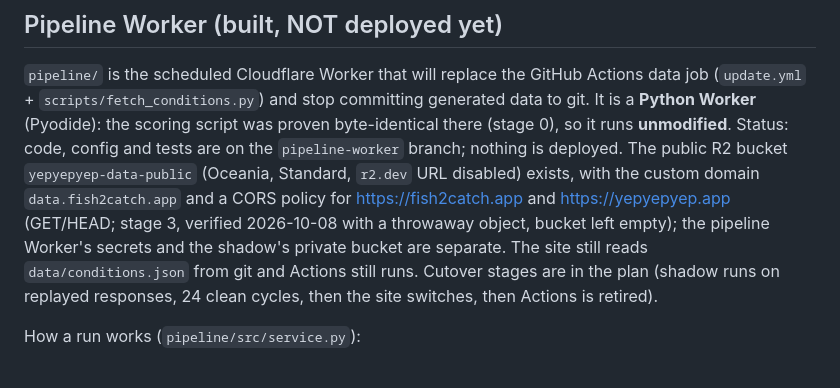
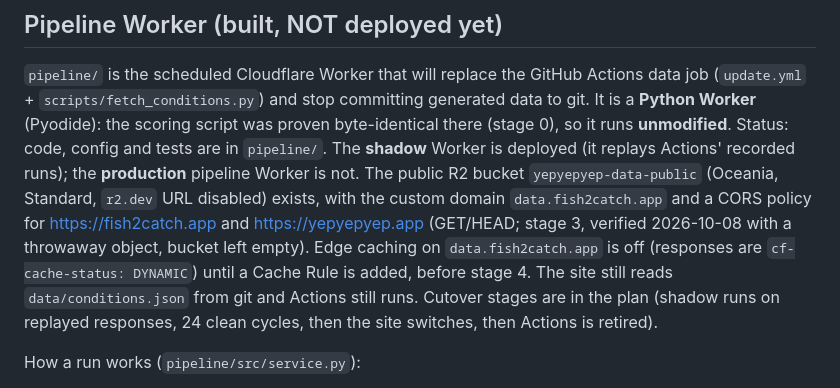
Before and after one commit to olivermestdagh-sys/fishingconditions, a Markdown page: README.md, the part around the change. GitHub-like rendering.

Commit message:
README: shadow Worker is deployed, only the production pipeline Worker is not; note edge caching is off on data.fish2catch.app
Co-Authored-By: Claude Sonnet 5.5 <noreply@anthropic.com>

```diff
--- a/README.md
+++ b/README.md
@@ -58,9 +58,9 @@ https://olivermestdagh-sys.github.io/fishingconditions/ is a legacy copy that wi
 
 `pipeline/` is the scheduled Cloudflare Worker that will replace the GitHub Actions data job (`update.yml` + `scripts/fetch_conditions.py`)
 and stop committing generated data to git. It is a **Python Worker** (Pyodide): the scoring script was proven byte-identical there
-(stage 0), so it runs **unmodified**. Status: code, config and tests are on the `pipeline-worker` branch; nothing is deployed. The public R2 bucket `yepyepyep-data-public` (Oceania, Standard, `r2.dev` URL disabled) exists, with the
+(stage 0), so it runs **unmodified**. Status: code, config and tests are in `pipeline/`. The **shadow** Worker is deployed (it replays Actions' recorded runs); the **production** pipeline Worker is not. The public R2 bucket `yepyepyep-data-public` (Oceania, Standard, `r2.dev` URL disabled) exists, with the
 custom domain `data.fish2catch.app` and a CORS policy for https://fish2catch.app and https://yepyepyep.app (GET/HEAD; stage 3, verified 2026-10-08 with a throwaway
-object, bucket left empty); the pipeline Worker's secrets and the shadow's private bucket are separate. The site still reads `data/conditions.json` from git and Actions still runs. Cutover stages are in the
+object, bucket left empty). Edge caching on `data.fish2catch.app` is off (responses are `cf-cache-status: DYNAMIC`) until a Cache Rule is added, before stage 4. The site still reads `data/conditions.json` from git and Actions still runs. Cutover stages are in the
 plan (shadow runs on replayed responses, 24 clean cycles, then the site switches, then Actions is retired).
 
 How a run works (`pipeline/src/service.py`):
```
